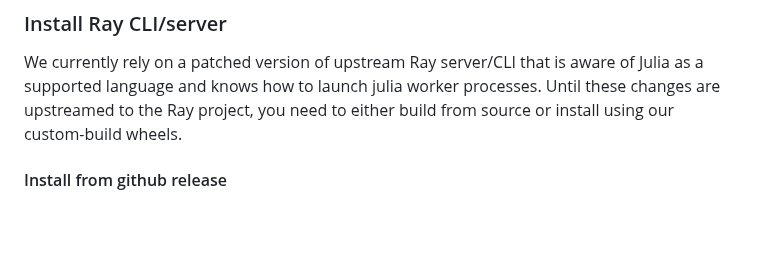
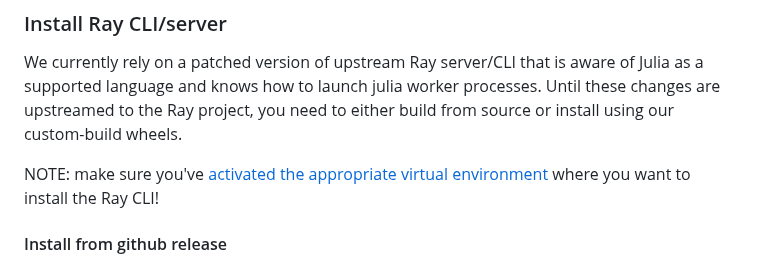
Before and after one commit to beacon-biosignals/Ray.jl, a Markdown page: README.md, the part around the change. Rendered like a GitHub page; blank space fills up the shorter version.

Commit message:
love 2 link

```diff
--- a/README.md
+++ b/README.md
@@ -119,6 +119,8 @@ julia --project=ray_julia_jll -e 'using Pkg; Pkg.build(verbose=true)'
 
 We currently rely on a patched version of upstream Ray server/CLI that is aware of Julia as a supported language and knows how to launch julia worker processes.  Until these changes are upstreamed to the Ray project, you need to either build from source or install using our custom-build wheels.
 
+NOTE: make sure you've [activated the appropriate virtual environment](#prepare-python-environment) where you want to install the Ray CLI!
+
 #### Install from github release
 
 Find the appropriate binary wheel for your python version and system (currently supported are ARM MacOS, e.g. M1, and AND64/x86_64 linux) from the release page, and install from the release URL.  For instance, to install for Linux for Python 3.9, run this in the appropriate virtual environment:
```
